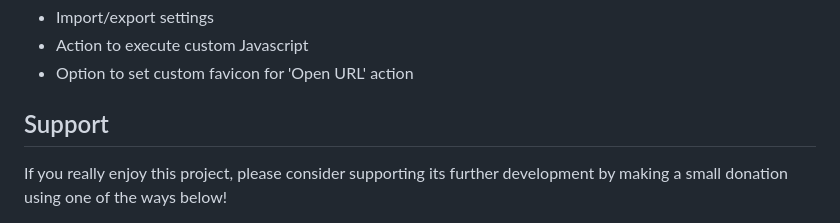
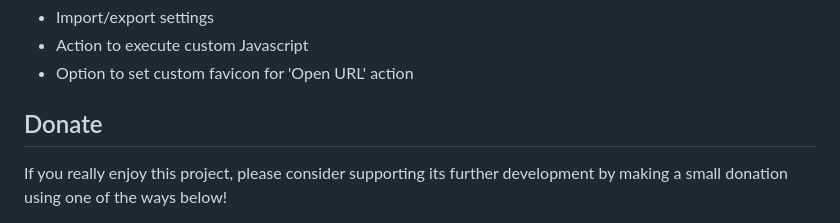
Before and after one commit to emvaized/circle-mouse-gestures, a Markdown page: README.md, the part around the change. Rendered like a GitHub page.

```diff
--- a/README.md
+++ b/README.md
@@ -49,7 +49,7 @@ Moved to Wiki page – [read here](https://github.com/emvaized/circle-mouse-gest
 * Option to set custom favicon for 'Open URL' action
 
 
-## Support
+## Donate
 If you really enjoy this project, please consider supporting its further development by making a small donation using one of the ways below!
 
 <a href="https://ko-fi.com/emvaized"><img src="https://cdn.prod.website-files.com/5c14e387dab576fe667689cf/64f1a9ddd0246590df69ea0b_kofi_long_button_red%25402x-p-800.png" alt="Support on Ko-fi" height="40"></a> &nbsp; <a href="https://liberapay.com/emvaized/donate"><img alt="Donate using Liberapay" src="https://liberapay.com/assets/widgets/donate.svg" height="40"></a> &nbsp; <a href="https://emvaized.github.io/donate/bitcoin/"><img src="https://github.com/emvaized/emvaized.github.io/blob/main/donate/bitcoin/assets/bitcoin-donate-button.png?raw=true" alt="Donate Bitcoin" height="40" /></a>
```
